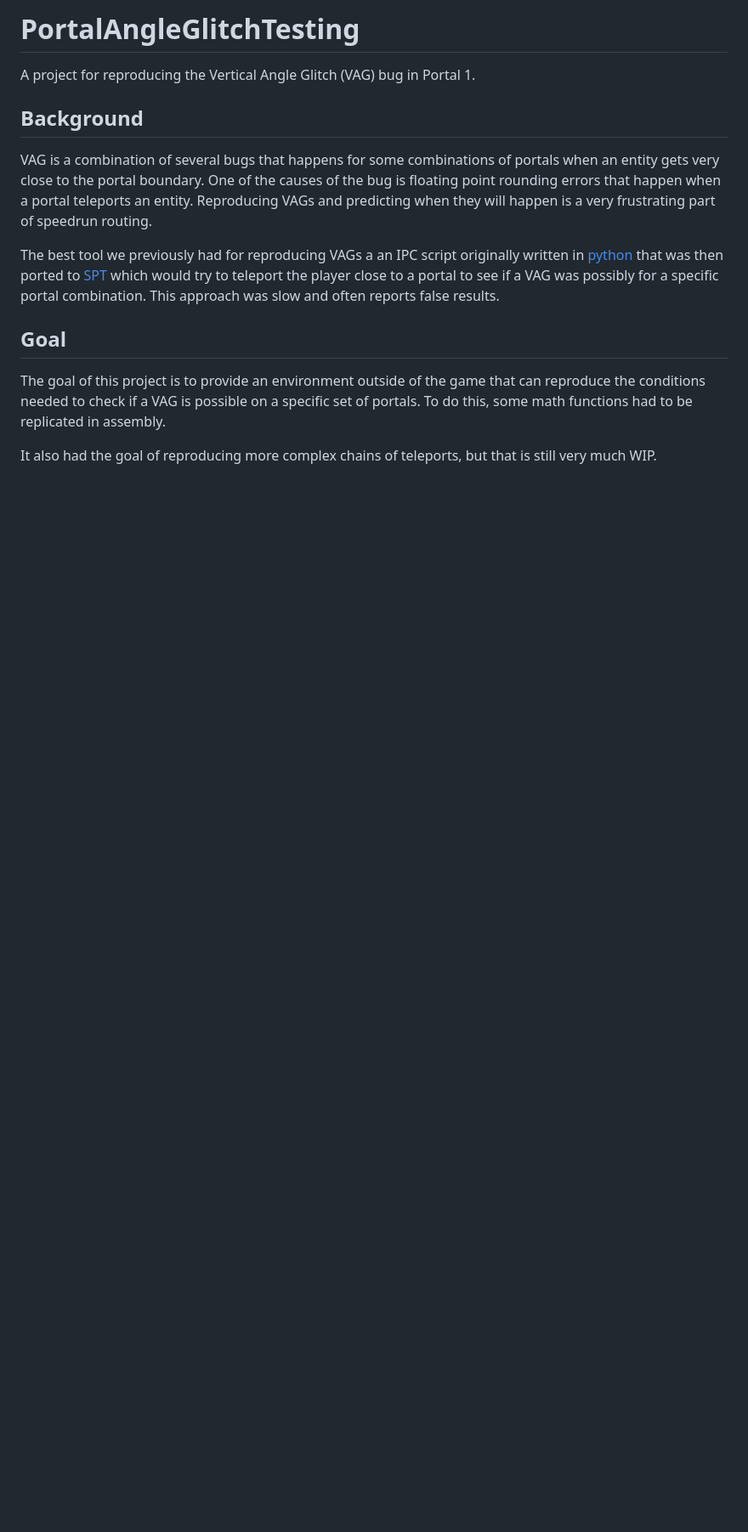
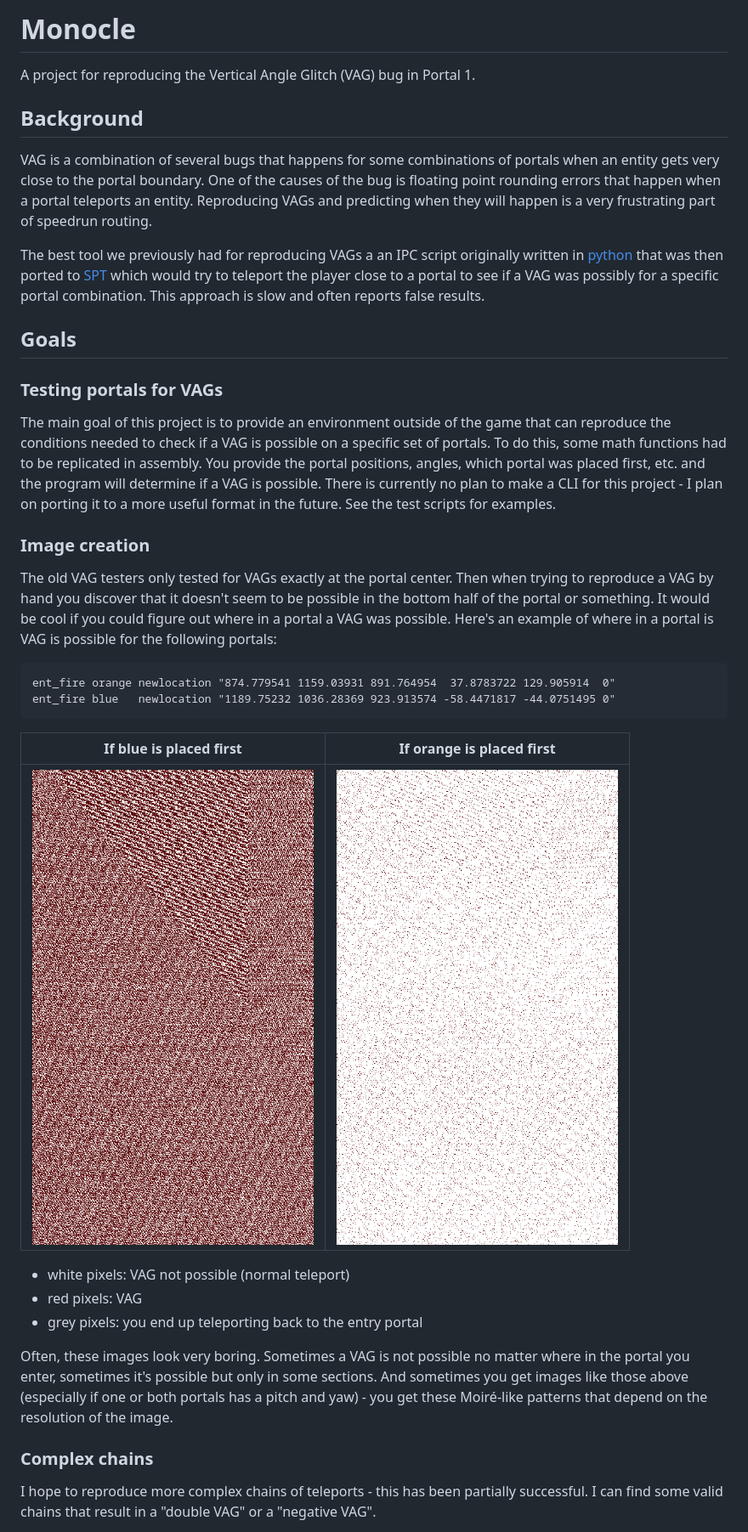
Before and after one commit to UncraftedName/Monocle, a Markdown page: README.md, the part around one of its changes. Shown at 85% size. Rendered like a GitHub page; pictures changed too: github/example_blue_last.png (added), github/example_orange_last.png (added); blank space fills up the shorter version.

````diff
--- a/README.md
+++ b/README.md
@@ -1,4 +1,4 @@
-# PortalAngleGlitchTesting
+# Monocle
 
 A project for reproducing the Vertical Angle Glitch (VAG) bug in Portal 1.
 
@@ -14,14 +14,49 @@ The best tool we previously had for reproducing VAGs a an IPC script originally
 written in [python](https://github.com/UncraftedName/portal1-python-scripts/blob/master/ipc_stuff/vag_searcher.py)
 that was then ported to [SPT](https://github.com/YaLTeR/SourcePauseTool/blob/master/spt/features/vag_searcher.cpp)
 which would try to teleport the player close to a portal to see if a VAG was
-possibly for a specific portal combination. This approach was slow and often
+possibly for a specific portal combination. This approach is slow and often
 reports false results.
 
-## Goal
+## Goals
 
-The goal of this project is to provide an environment outside of the game that
-can reproduce the conditions needed to check if a VAG is possible on a specific
+### Testing portals for VAGs
+
+The main goal of this project is to provide an environment outside of the game
+that can reproduce the conditions needed to check if a VAG is possible on a specific
 set of portals. To do this, some math functions had to be replicated in assembly.
+You provide the portal positions, angles, which portal was placed first, etc. and the
+program will determine if a VAG is possible. There is currently no plan to make
+a CLI for this project - I plan on porting it to a more useful format in the future.
+See the test scripts for examples.
 
-It also had the goal of reproducing more complex chains of teleports, but that
-is still very much WIP.
+### Image creation
+
+The old VAG testers only tested for VAGs exactly at the portal center. Then when
+trying to reproduce a VAG by hand you discover that it doesn't seem to be possible
+in the bottom half of the portal or something. It would be cool if you could figure
+out where in a portal a VAG was possible. Here's an example of where in a portal is
+VAG is possible for the following portals:
+```
+ent_fire orange newlocation "874.779541 1159.03931 891.764954  37.8783722 129.905914  0"
+ent_fire blue   newlocation "1189.75232 1036.28369 923.913574 -58.4471817 -44.0751495 0"
+```
+
+If blue is placed first              | If orange is placed first
+:-----------------------------------:|:----------------------------------:
+![](github/example_orange_last.png)  |  ![](github/example_blue_last.png)
+
+- white pixels: VAG not possible (normal teleport)
+- red pixels: VAG
+- grey pixels: you end up teleporting back to the entry portal
+
+Often, these images look very boring. Sometimes a VAG is not possible no matter where
+in the portal you enter, sometimes it's possible but only in some sections. And
+sometimes you get images like those above (especially if one or both portals has a pitch
+and yaw) - you get these Moiré-like patterns that depend on the resolution of the image.
+
+
+### Complex chains
+
+I hope to reproduce more complex chains of teleports - this has been partially successful.
+I can find some valid chains that result in a "double VAG" or a "negative VAG".
+
````
Also changed, not shown: other parts of README.md (+16 -1 lines).
